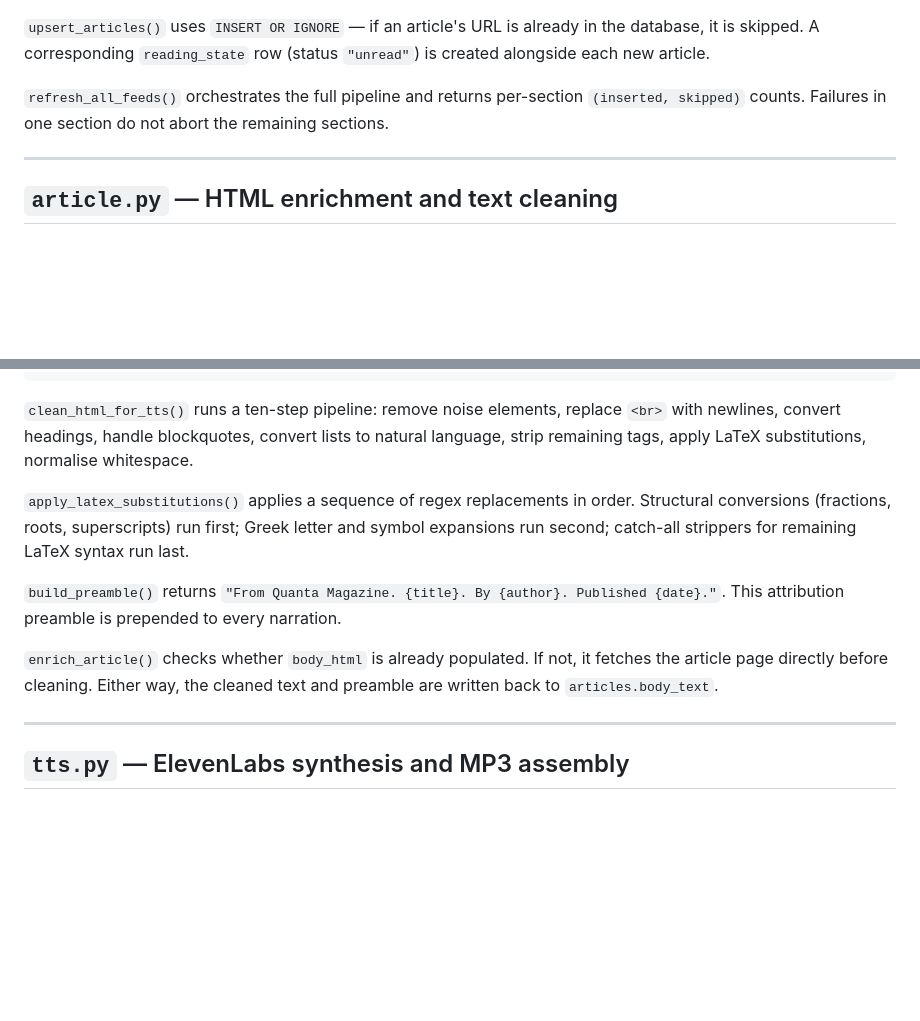
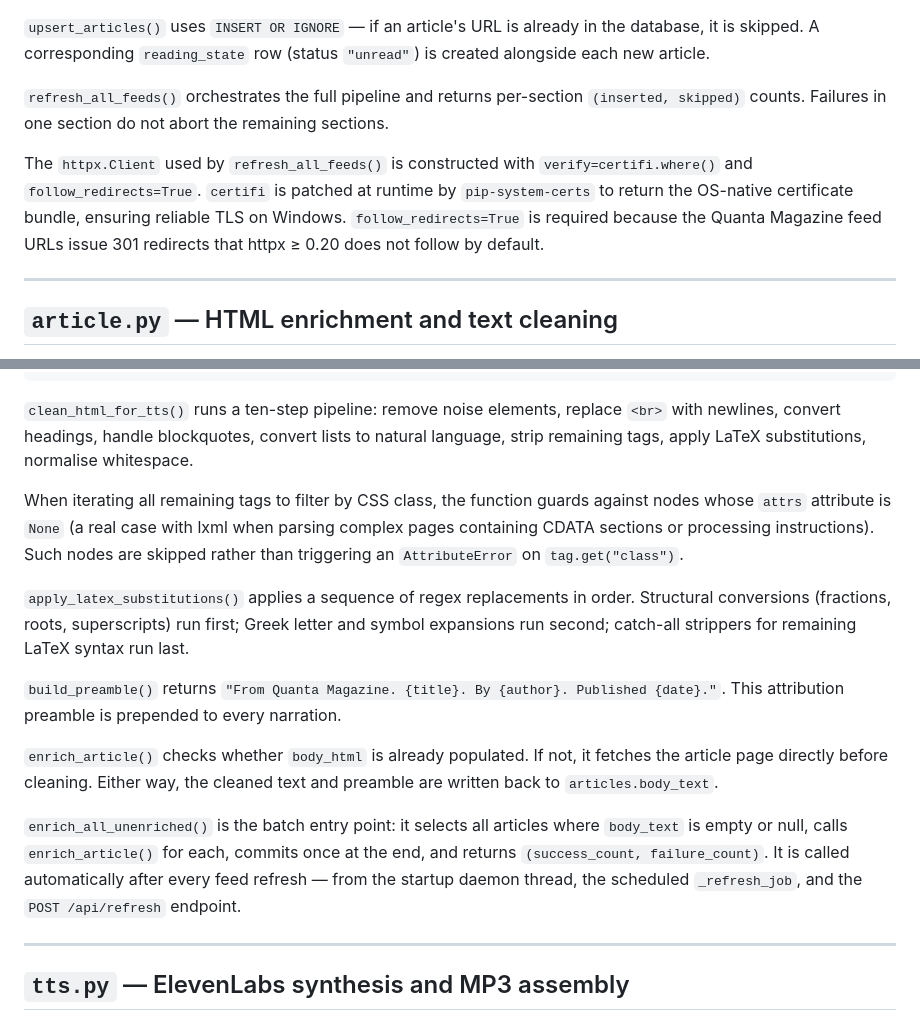
Before and after one commit to AruneemB/voce, a Markdown page: docs/COMPONENTS.md, 2 parts joined by grey strips. GitHub-like rendering; blank space fills up the shorter version.

```diff
--- a/docs/COMPONENTS.md
+++ b/docs/COMPONENTS.md
@@ -146,6 +146,8 @@ def refresh_all_feeds(conn: sqlite3.Connection) -> dict[str, tuple[int, int]]: .
 
 `refresh_all_feeds()` orchestrates the full pipeline and returns per-section `(inserted, skipped)` counts. Failures in one section do not abort the remaining sections.
 
+The `httpx.Client` used by `refresh_all_feeds()` is constructed with `verify=certifi.where()` and `follow_redirects=True`. `certifi` is patched at runtime by `pip-system-certs` to return the OS-native certificate bundle, ensuring reliable TLS on Windows. `follow_redirects=True` is required because the Quanta Magazine feed URLs issue 301 redirects that httpx ≥ 0.20 does not follow by default.
+
 ---
 
 ## `article.py` — HTML enrichment and text cleaning
@@ -164,11 +166,15 @@ def enrich_all_unenriched(conn, client) -> tuple[int, int]: ...
 
 `clean_html_for_tts()` runs a ten-step pipeline: remove noise elements, replace `<br>` with newlines, convert headings, handle blockquotes, convert lists to natural language, strip remaining tags, apply LaTeX substitutions, normalise whitespace.
 
+When iterating all remaining tags to filter by CSS class, the function guards against nodes whose `attrs` attribute is `None` (a real case with lxml when parsing complex pages containing CDATA sections or processing instructions). Such nodes are skipped rather than triggering an `AttributeError` on `tag.get("class")`.
+
 `apply_latex_substitutions()` applies a sequence of regex replacements in order. Structural conversions (fractions, roots, superscripts) run first; Greek letter and symbol expansions run second; catch-all strippers for remaining LaTeX syntax run last.
 
 `build_preamble()` returns `"From Quanta Magazine. {title}. By {author}. Published {date}."`. This attribution preamble is prepended to every narration.
 
 `enrich_article()` checks whether `body_html` is already populated. If not, it fetches the article page directly before cleaning. Either way, the cleaned text and preamble are written back to `articles.body_text`.
+
+`enrich_all_unenriched()` is the batch entry point: it selects all articles where `body_text` is empty or null, calls `enrich_article()` for each, commits once at the end, and returns `(success_count, failure_count)`. It is called automatically after every feed refresh — from the startup daemon thread, the scheduled `_refresh_job`, and the `POST /api/refresh` endpoint.
 
 ---
 
```
Also changed, not shown: docs/DEVELOPMENT.md (+21 -4 lines).
